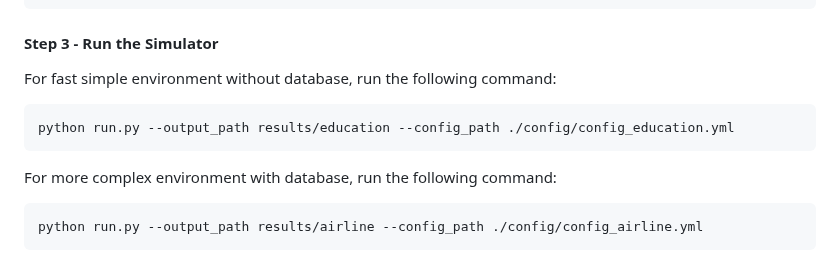
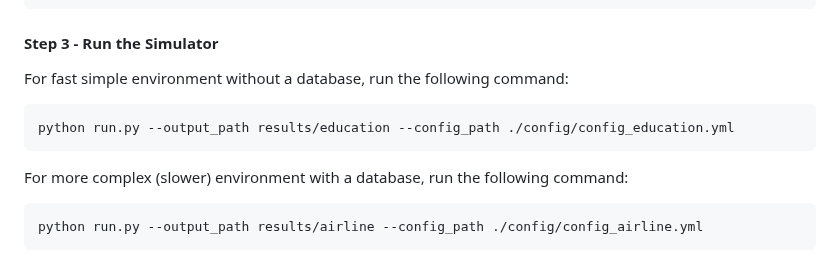
Before and after one commit to plurai-ai/intellagent, a Markdown page: README.md, the part around the change. Drawn GitHub-style.

````diff
--- a/README.md
+++ b/README.md
@@ -87,11 +87,11 @@ openai:
 ```
 
 ####  Step 3 - Run the Simulator
-For fast simple environment without database, run the following command:
+For fast simple environment without a database, run the following command:
 ```bash
 python run.py --output_path results/education --config_path ./config/config_education.yml
 ```
-For more complex environment with database, run the following command:
+For more complex (slower) environment with a database, run the following command:
 ```bash
 python run.py --output_path results/airline --config_path ./config/config_airline.yml
 ```
````
